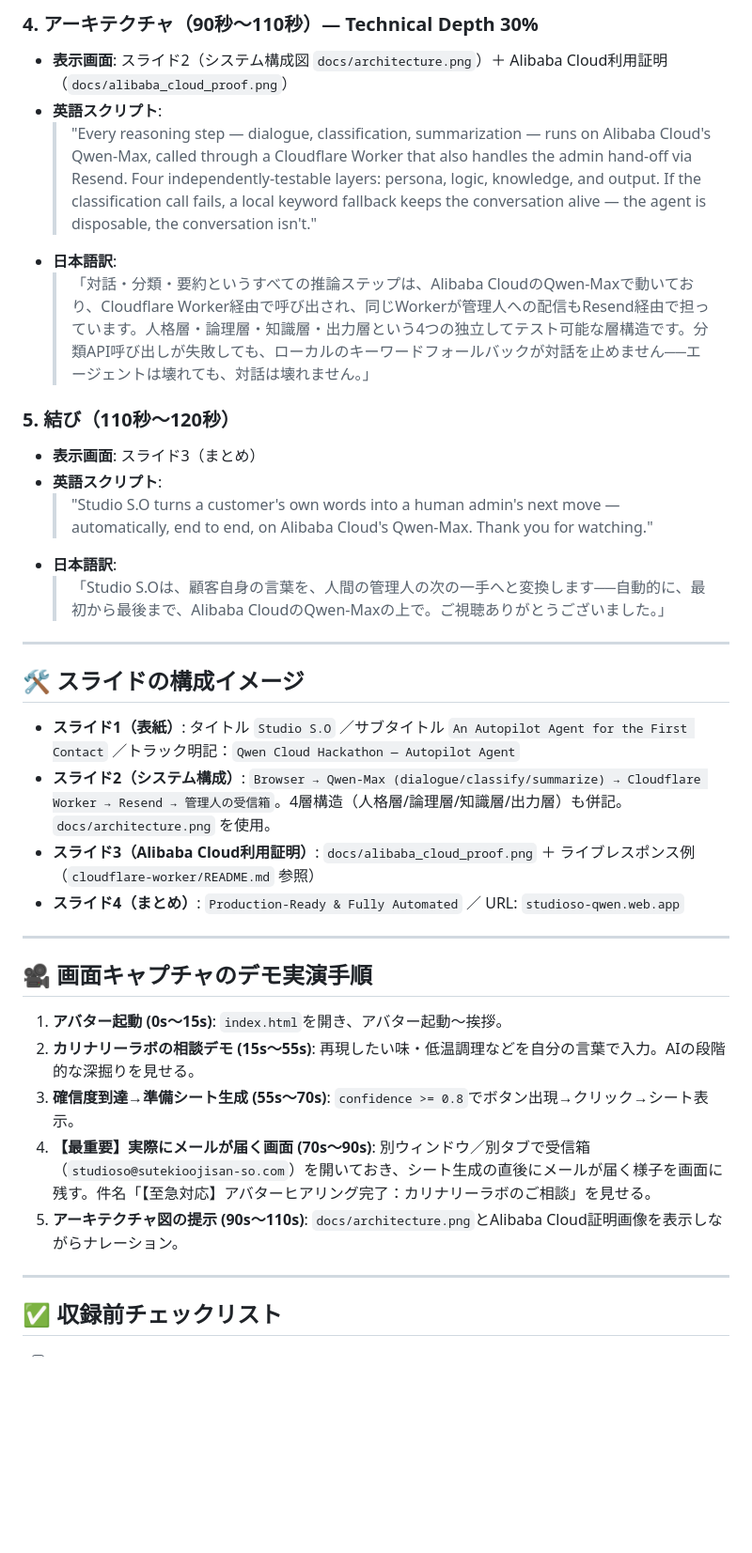
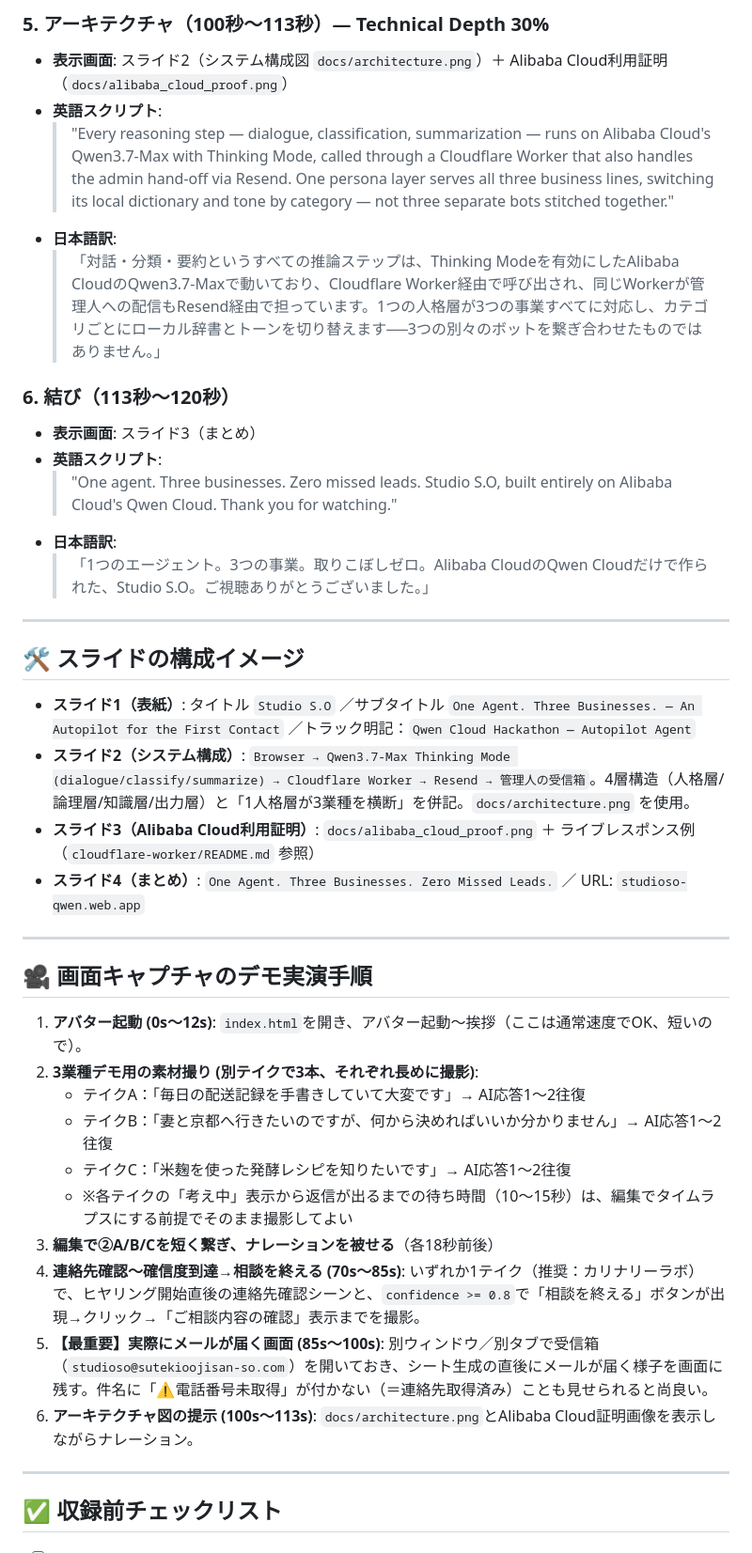
Before and after one commit to studioso-tech/StudioSO-Qwen, a Markdown page: Studio_SO_Qwen_Demo_Video_Plan.md, the part around one of its changes. Shown at 94% size. GitHub-like rendering; blank space fills up the shorter version.

```diff
--- a/Studio_SO_Qwen_Demo_Video_Plan.md
+++ b/Studio_SO_Qwen_Demo_Video_Plan.md
@@ -49,36 +79,41 @@
 
-### 4. アーキテクチャ（90秒〜110秒）— Technical Depth 30%
+### 5. アーキテクチャ（100秒〜113秒）— Technical Depth 30%
 * **表示画面**: スライド2（システム構成図 `docs/architecture.png`）＋ Alibaba Cloud利用証明（`docs/alibaba_cloud_proof.png`）
 * **英語スクリプト**:
-  > "Every reasoning step — dialogue, classification, summarization — runs on Alibaba Cloud's Qwen-Max, called through a Cloudflare Worker that also handles the admin hand-off via Resend. Four independently-testable layers: persona, logic, knowledge, and output. If the classification call fails, a local keyword fallback keeps the conversation alive — the agent is disposable, the conversation isn't."
+  > "Every reasoning step — dialogue, classification, summarization — runs on Alibaba Cloud's Qwen3.7-Max with Thinking Mode, called through a Cloudflare Worker that also handles the admin hand-off via Resend. One persona layer serves all three business lines, switching its local dictionary and tone by category — not three separate bots stitched together."
 * **日本語訳**:
-  > 「対話・分類・要約というすべての推論ステップは、Alibaba CloudのQwen-Maxで動いており、Cloudflare Worker経由で呼び出され、同じWorkerが管理人への配信もResend経由で担っています。人格層・論理層・知識層・出力層という4つの独立してテスト可能な層構造です。分類API呼び出しが失敗しても、ローカルのキーワードフォールバックが対話を止めません──エージェントは壊れても、対話は壊れません。」
+  > 「対話・分類・要約というすべての推論ステップは、Thinking Modeを有効にしたAlibaba CloudのQwen3.7-Maxで動いており、Cloudflare Worker経由で呼び出され、同じWorkerが管理人への配信もResend経由で担っています。1つの人格層が3つの事業すべてに対応し、カテゴリごとにローカル辞書とトーンを切り替えます──3つの別々のボットを繋ぎ合わせたものではありません。」
 
-### 5. 結び（110秒〜120秒）
+### 6. 結び（113秒〜120秒）
 * **表示画面**: スライド3（まとめ）
 * **英語スクリプト**:
-  > "Studio S.O turns a customer's own words into a human admin's next move — automatically, end to end, on Alibaba Cloud's Qwen-Max. Thank you for watching."
+  > "One agent. Three businesses. Zero missed leads. Studio S.O, built entirely on Alibaba Cloud's Qwen Cloud. Thank you for watching."
 * **日本語訳**:
-  > 「Studio S.Oは、顧客自身の言葉を、人間の管理人の次の一手へと変換します──自動的に、最初から最後まで、Alibaba CloudのQwen-Maxの上で。ご視聴ありがとうございました。」
+  > 「1つのエージェント。3つの事業。取りこぼしゼロ。Alibaba CloudのQwen Cloudだけで作られた、Studio S.O。ご視聴ありがとうございました。」
 
 ---
 
 ## 🛠️ スライドの構成イメージ
 
-* **スライド1（表紙）**: タイトル `Studio S.O` ／サブタイトル `An Autopilot Agent for the First Contact` ／トラック明記：`Qwen Cloud Hackathon — Autopilot Agent`
-* **スライド2（システム構成）**: `Browser → Qwen-Max (dialogue/classify/summarize) → Cloudflare Worker → Resend → 管理人の受信箱`。4層構造（人格層/論理層/知識層/出力層）も併記。`docs/architecture.png` を使用。
+* **スライド1（表紙）**: タイトル `Studio S.O` ／サブタイトル `One Agent. Three Businesses. — An Autopilot for the First Contact` ／トラック明記：`Qwen Cloud Hackathon — Autopilot Agent`
+* **スライド2（システム構成）**: `Browser → Qwen3.7-Max Thinking Mode (dialogue/classify/summarize) → Cloudflare Worker → Resend → 管理人の受信箱`。4層構造（人格層/論理層/知識層/出力層）と「1人格層が3業種を横断」を併記。`docs/architecture.png` を使用。
 * **スライド3（Alibaba Cloud利用証明）**: `docs/alibaba_cloud_proof.png` ＋ ライブレスポンス例（`cloudflare-worker/README.md` 参照）
-* **スライド4（まとめ）**: `Production-Ready & Fully Automated` ／ URL: `studioso-qwen.web.app`
+* **スライド4（まとめ）**: `One Agent. Three Businesses. Zero Missed Leads.` ／ URL: `studioso-qwen.web.app`
 
 ---
 
 ## 🎥 画面キャプチャのデモ実演手順
 
-1. **アバター起動 (0s〜15s)**: `index.html`を開き、アバター起動〜挨拶。
-2. **カリナリーラボの相談デモ (15s〜55s)**: 再現したい味・低温調理などを自分の言葉で入力。AIの段階的な深掘りを見せる。
-3. **確信度到達→準備シート生成 (55s〜70s)**: `confidence >= 0.8`でボタン出現→クリック→シート表示。
-4. **【最重要】実際にメールが届く画面 (70s〜90s)**: 別ウィンドウ／別タブで受信箱（`studioso@sutekioojisan-so.com`）を開いておき、シート生成の直後にメールが届く様子を画面に残す。件名「【至急対応】アバターヒアリング完了：カリナリーラボのご相談」を見せる。
-5. **アーキテクチャ図の提示 (90s〜110s)**: `docs/architecture.png`とAlibaba Cloud証明画像を表示しながらナレーション。
+1. **アバター起動 (0s〜12s)**: `index.html`を開き、アバター起動〜挨拶（ここは通常速度でOK、短いので）。
+2. **3業種デモ用の素材撮り (別テイクで3本、それぞれ長めに撮影)**:
+   - テイクA：「毎日の配送記録を手書きしていて大変です」→ AI応答1〜2往復
+   - テイクB：「妻と京都へ行きたいのですが、何から決めればいいか分かりません」→ AI応答1〜2往復
+   - テイクC：「米麹を使った発酵レシピを知りたいです」→ AI応答1〜2往復
+   - ※各テイクの「考え中」表示から返信が出るまでの待ち時間（10〜15秒）は、編集でタイムラプスにする前提でそのまま撮影してよい
+3. **編集で②A/B/Cを短く繋ぎ、ナレーションを被せる**（各18秒前後）
+4. **連絡先確認〜確信度到達→相談を終える (70s〜85s)**: いずれか1テイク（推奨：カリナリーラボ）で、ヒヤリング開始直後の連絡先確認シーンと、`confidence >= 0.8`で「相談を終える」ボタンが出現→クリック→「ご相談内容の確認」表示までを撮影。
+5. **【最重要】実際にメールが届く画面 (85s〜100s)**: 別ウィンドウ／別タブで受信箱（`studioso@sutekioojisan-so.com`）を開いておき、シート生成の直後にメールが届く様子を画面に残す。件名に「⚠️電話番号未取得」が付かない（＝連絡先取得済み）ことも見せられると尚良い。
+6. **アーキテクチャ図の提示 (100s〜113s)**: `docs/architecture.png`とAlibaba Cloud証明画像を表示しながらナレーション。
 
 ---
 
```
Also changed, not shown: other parts of Studio_SO_Qwen_Demo_Video_Plan.md (+53 -20 lines).
